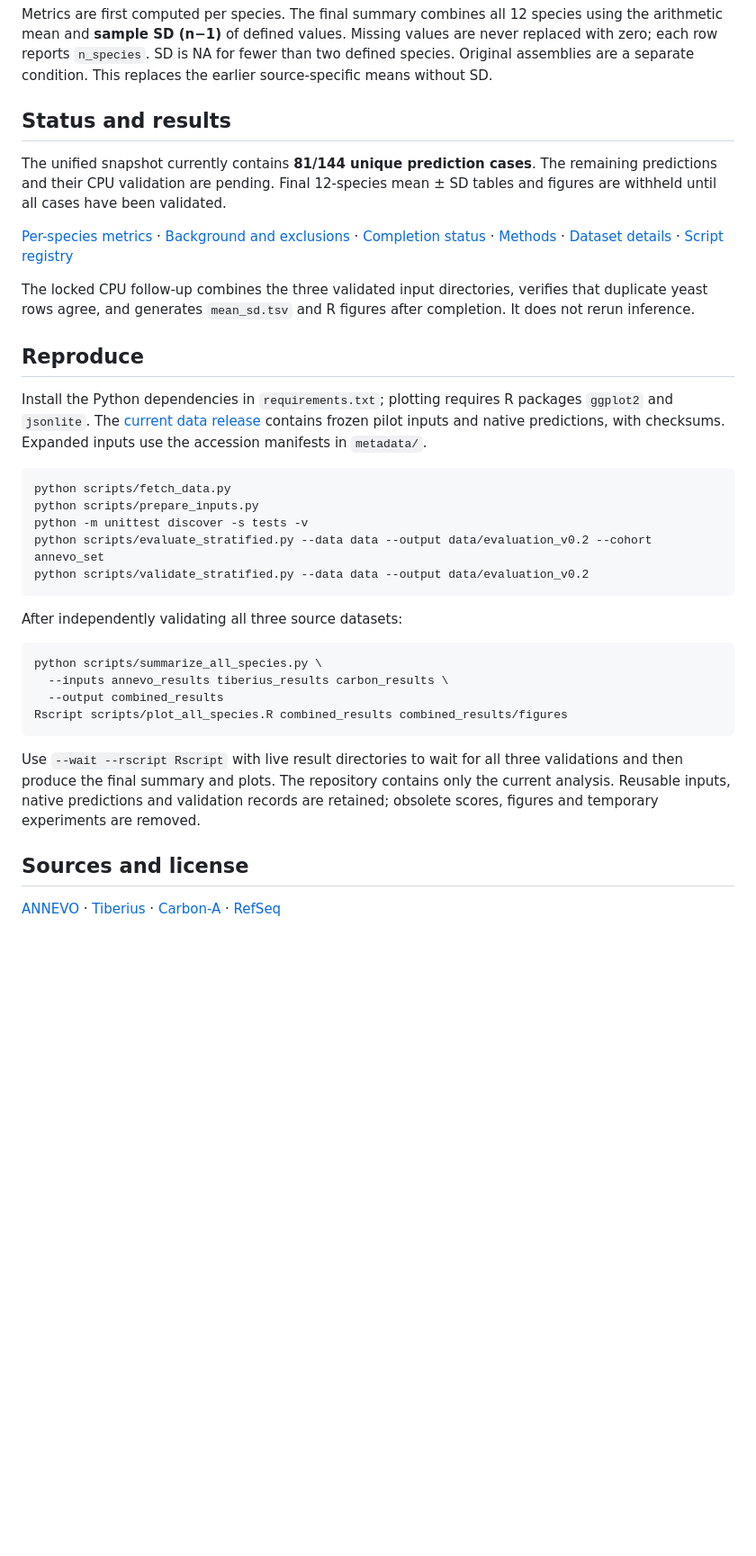
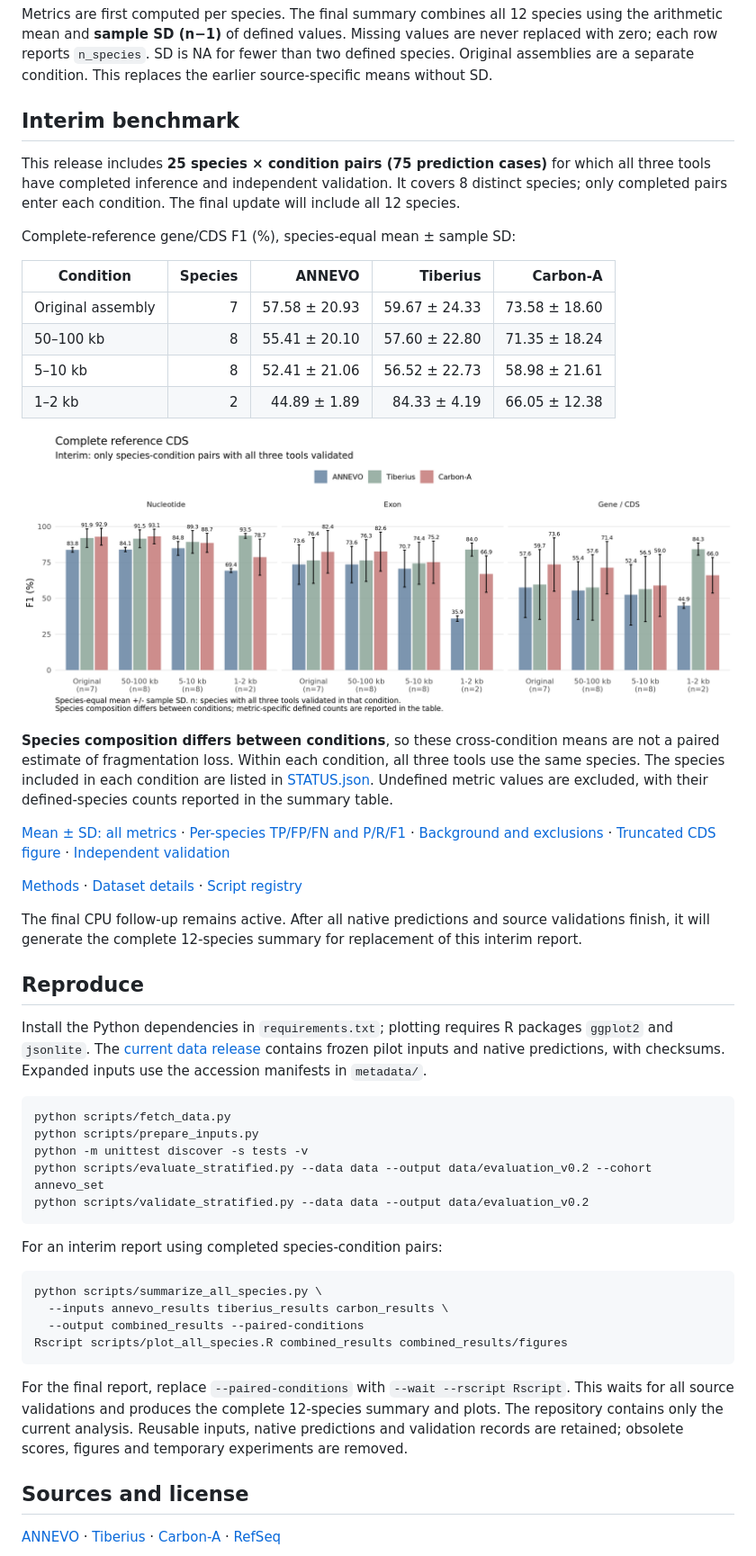
Before and after one commit to WeStrainGroup/fungal_gene_calling_benchmark, a Markdown page: README.md, the part around one of its changes. Shown at 90% size. Rendered like a GitHub page; pictures changed too: figures/complete_cds.png (added); blank space fills up the shorter version.

Commit message:
Publish interim benchmark from fully paired species-condition results

````diff
--- a/README.md
+++ b/README.md
@@ -25,13 +25,28 @@ The v0.2 scoring protocol is unchanged: compare all three tools on complete refe
 
 Metrics are first computed per species. The final summary combines all 12 species using the arithmetic mean and **sample SD (n−1)** of defined values. Missing values are never replaced with zero; each row reports `n_species`. SD is NA for fewer than two defined species. Original assemblies are a separate condition. This replaces the earlier source-specific means without SD.
 
-## Status and results
+## Interim benchmark
 
-The unified snapshot currently contains **81/144 unique prediction cases**. The remaining predictions and their CPU validation are pending. Final 12-species mean ± SD tables and figures are withheld until all cases have been validated.
+This release includes **25 species × condition pairs (75 prediction cases)** for which all three tools have completed inference and independent validation. It covers 8 distinct species; only completed pairs enter each condition. The final update will include all 12 species.
 
-[Per-species metrics](results/metrics.tsv) · [Background and exclusions](results/diagnostics.tsv) · [Completion status](results/STATUS.json) · [Methods](docs/methods.md) · [Dataset details](docs/datasets.md) · [Script registry](docs/scripts.md)
+Complete-reference gene/CDS F1 (%), species-equal mean ± sample SD:
 
-The locked CPU follow-up combines the three validated input directories, verifies that duplicate yeast rows agree, and generates `mean_sd.tsv` and R figures after completion. It does not rerun inference.
+| Condition | Species | ANNEVO | Tiberius | Carbon-A |
+| --- | ---: | ---: | ---: | ---: |
+| Original assembly | 7 | 57.58 ± 20.93 | 59.67 ± 24.33 | 73.58 ± 18.60 |
+| 50–100 kb | 8 | 55.41 ± 20.10 | 57.60 ± 22.80 | 71.35 ± 18.24 |
+| 5–10 kb | 8 | 52.41 ± 21.06 | 56.52 ± 22.73 | 58.98 ± 21.61 |
+| 1–2 kb | 2 | 44.89 ± 1.89 | 84.33 ± 4.19 | 66.05 ± 12.38 |
+
+![Complete CDS: interim benchmark](figures/complete_cds.png)
+
+**Species composition differs between conditions**, so these cross-condition means are not a paired estimate of fragmentation loss. Within each condition, all three tools use the same species. The species included in each condition are listed in [STATUS.json](results/STATUS.json). Undefined metric values are excluded, with their defined-species counts reported in the summary table.
+
+[Mean ± SD: all metrics](results/mean_sd.tsv) · [Per-species TP/FP/FN and P/R/F1](results/metrics.tsv) · [Background and exclusions](results/diagnostics.tsv) · [Truncated CDS figure](figures/carbon_partial_cds.pdf) · [Independent validation](results/validation.json)
+
+[Methods](docs/methods.md) · [Dataset details](docs/datasets.md) · [Script registry](docs/scripts.md)
+
+The final CPU follow-up remains active. After all native predictions and source validations finish, it will generate the complete 12-species summary for replacement of this interim report.
 
 ## Reproduce
 
@@ -45,16 +60,16 @@ python scripts/evaluate_stratified.py --data data --output data/evaluation_v0.2
 python scripts/validate_stratified.py --data data --output data/evaluation_v0.2
 ```
 
-After independently validating all three source datasets:
+For an interim report using completed species-condition pairs:
 
 ```bash
 python scripts/summarize_all_species.py \
   --inputs annevo_results tiberius_results carbon_results \
-  --output combined_results
+  --output combined_results --paired-conditions
 Rscript scripts/plot_all_species.R combined_results combined_results/figures
 ```
 
-Use `--wait --rscript Rscript` with live result directories to wait for all three validations and then produce the final summary and plots. The repository contains only the current analysis. Reusable inputs, native predictions and validation records are retained; obsolete scores, figures and temporary experiments are removed.
+For the final report, replace `--paired-conditions` with `--wait --rscript Rscript`. This waits for all source validations and produces the complete 12-species summary and plots. The repository contains only the current analysis. Reusable inputs, native predictions and validation records are retained; obsolete scores, figures and temporary experiments are removed.
 
 ## Sources and license
 
````
Also changed, not shown: other parts of README.md (+1 -1 lines), docs/methods.md (+1 -1 lines), docs/scripts.md (+3 -3 lines), figures/carbon_partial_cds.png (added), 15 other files.
